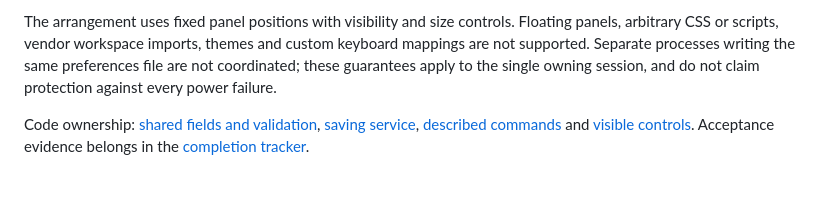
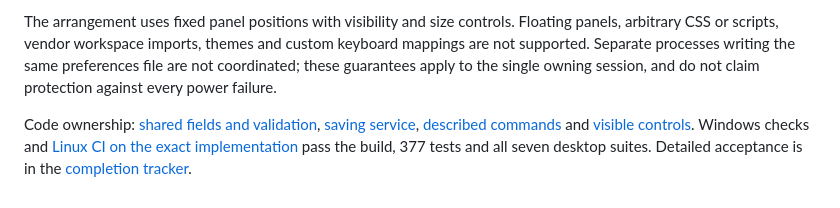
Before and after one commit to LikithMeruvu/FreeMier-Pro, a Markdown page: docs/WORKSPACE-SETTINGS.md, the part around the change. GitHub-like rendering.

Commit message:
Record verified Windows and Linux workspace acceptance

```diff
--- a/docs/WORKSPACE-SETTINGS.md
+++ b/docs/WORKSPACE-SETTINGS.md
@@ -44,4 +44,4 @@ Writes use an exclusive temporary file in the same directory and publish it befo
 
 The arrangement uses fixed panel positions with visibility and size controls. Floating panels, arbitrary CSS or scripts, vendor workspace imports, themes and custom keyboard mappings are not supported. Separate processes writing the same preferences file are not coordinated; these guarantees apply to the single owning session, and do not claim protection against every power failure.
 
-Code ownership: [shared fields and validation](../packages/shared/src/workspace/settings.ts), [saving service](../packages/service/src/settings/workspace.ts), [described commands](../packages/service/src/commands/workspace.ts) and [visible controls](../packages/gui/src/panels/settings/settings.js). Acceptance evidence belongs in the [completion tracker](FEATURE-COMPLETION.md).
+Code ownership: [shared fields and validation](../packages/shared/src/workspace/settings.ts), [saving service](../packages/service/src/settings/workspace.ts), [described commands](../packages/service/src/commands/workspace.ts) and [visible controls](../packages/gui/src/panels/settings/settings.js). Windows checks and [Linux CI on the exact implementation](https://github.com/LikithMeruvu/FreeMier-Pro/actions/runs/37952642166) pass the build, 377 tests and all seven desktop suites. Detailed acceptance is in the [completion tracker](FEATURE-COMPLETION.md).
```
Also changed, not shown: docs/FEATURE-COMPLETION.md (+10 -10 lines), docs/STATUS.md (+1 -1 lines).
